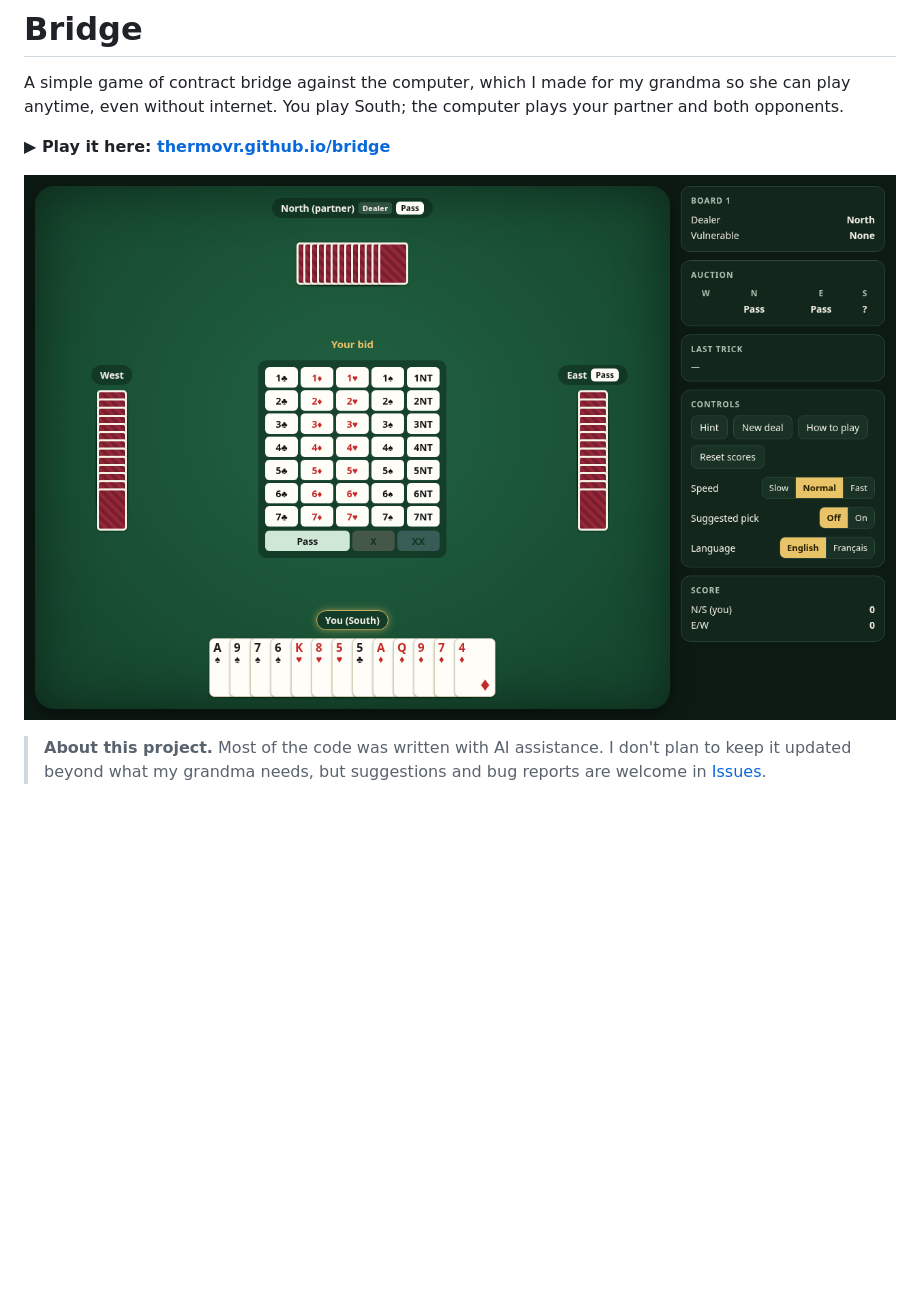
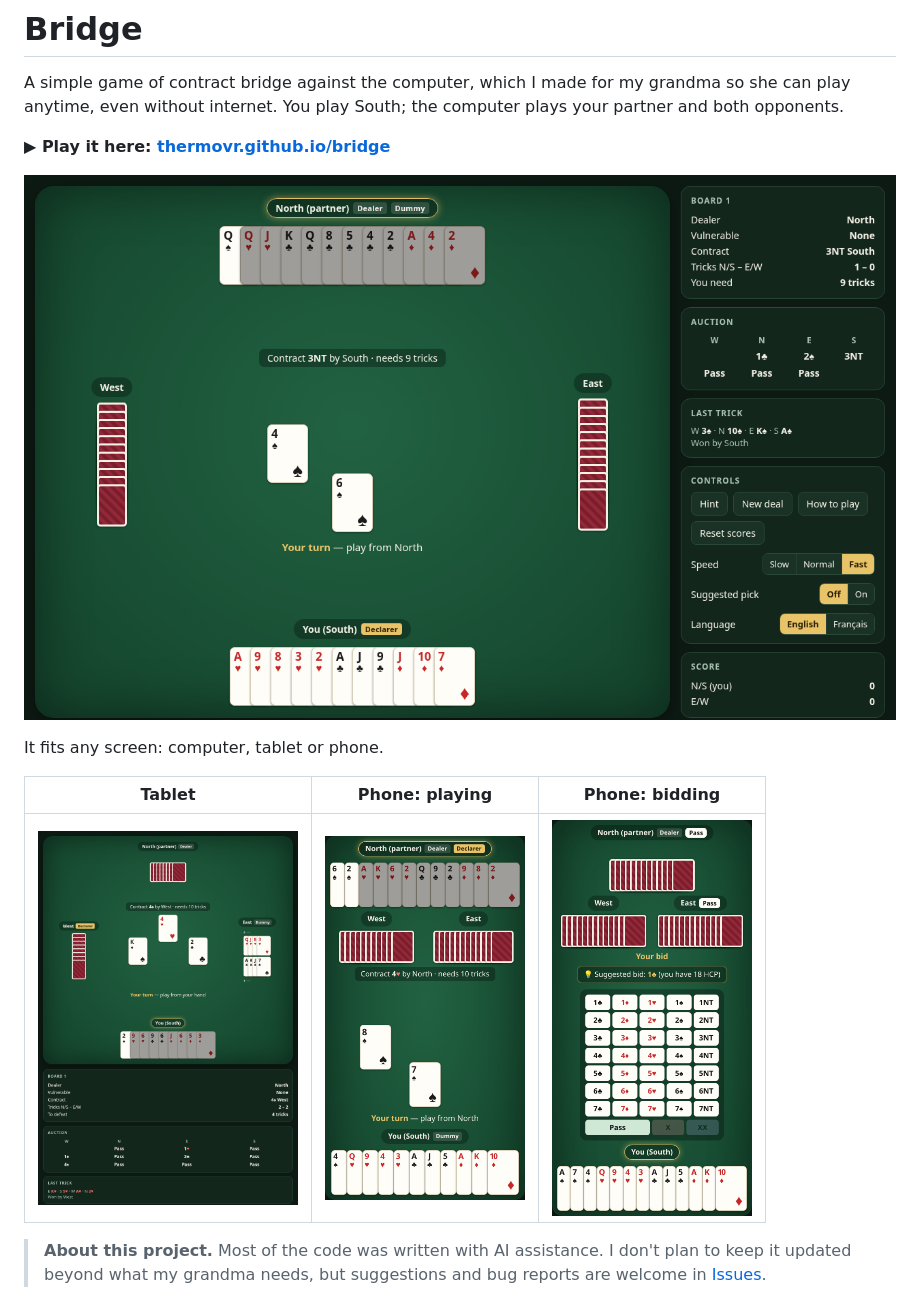
Before and after one commit to ThermoVR/bridge, a Markdown page: README.md, the part around the change. GitHub-like rendering; pictures changed too: docs/desktop.png (added), docs/phone-bidding.png (added), docs/phone.png (added); blank space fills up the shorter version.

Commit message:
README: gameplay screenshots for computer, tablet and phone

```diff
--- a/README.md
+++ b/README.md
@@ -5,7 +5,13 @@ anytime, even without internet. You play South; the computer plays your partner
 
 **▶ Play it here: [thermovr.github.io/bridge](https://thermovr.github.io/bridge/)**
 
-![A new deal: your hand at the bottom, the bidding box in the middle, score and controls on the right](docs/screenshot.png)
+![Playing a hand on a computer: partner's cards face up at the top, the trick in the middle, score and controls on the right](docs/desktop.png)
+
+It fits any screen: computer, tablet or phone.
+
+| Tablet | Phone: playing | Phone: bidding |
+|:---:|:---:|:---:|
+| <img src="docs/tablet.png" width="260" alt="Defending a hand on a tablet"> | <img src="docs/phone.png" width="200" alt="Playing from partner's hand on a phone"> | <img src="docs/phone-bidding.png" width="200" alt="The bidding box on a phone, with a suggested bid"> |
 
 > **About this project.** Most of the code was written with AI assistance. I don't plan to keep it updated
 > beyond what my grandma needs, but suggestions and bug reports are welcome in [Issues](../../issues).
```
